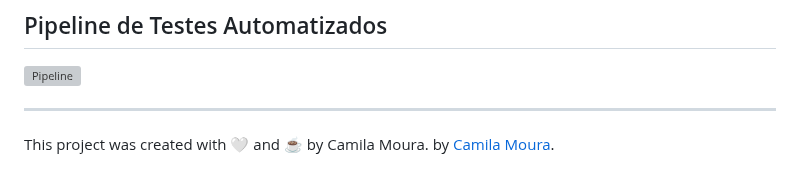
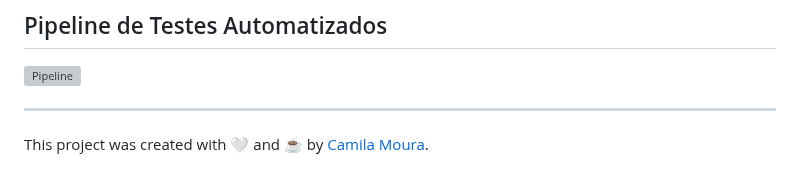
Before and after one commit to camilalnmouraa/test-flow, a Markdown page: README.MD, the part around the change. GitHub-like rendering; grey boxes are pictures that could not be loaded.

```diff
--- a/README.MD
+++ b/README.MD
@@ -79,4 +79,4 @@ Execute `npm run cy:open:tablet` para abrir o **Cypress App** para executar test
 
 ___
 
-This project was created with 🤍 and ☕ by Camila Moura. by [Camila Moura](https://linkedin.com/in/camilalnmoura).
+This project was created with 🤍 and ☕ by [Camila Moura](https://linkedin.com/in/camilalnmoura).
```
